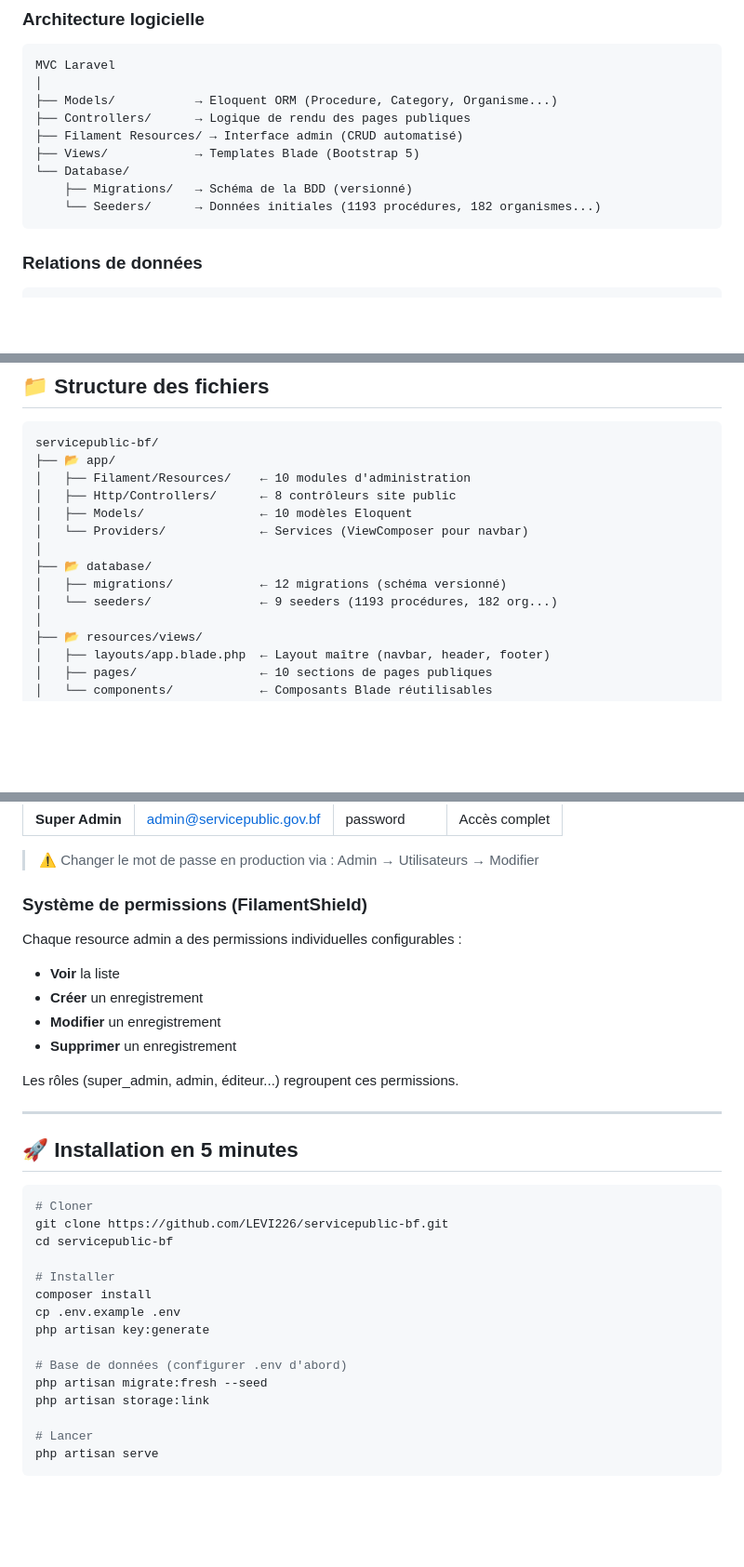
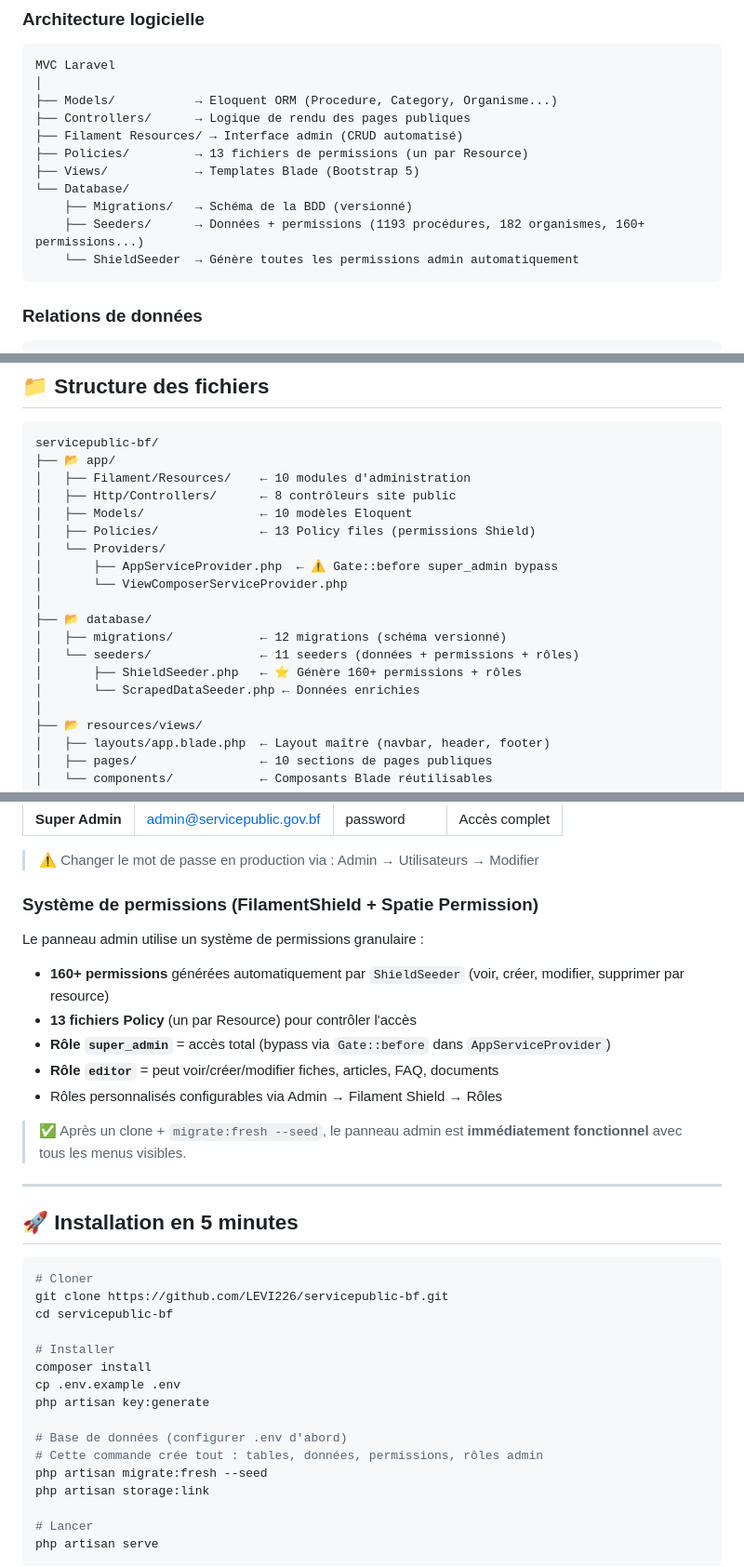
Before and after one commit to LEVI226/servicepublic-bf, a Markdown page: PRESENTATION.md, 3 parts joined by grey strips. Shown at 93% size. GitHub-like rendering; blank space fills up the shorter version.

````diff
--- a/PRESENTATION.md
+++ b/PRESENTATION.md
@@ -83,10 +83,12 @@ MVC Laravel
 ├── Models/           → Eloquent ORM (Procedure, Category, Organisme...)
 ├── Controllers/      → Logique de rendu des pages publiques
 ├── Filament Resources/ → Interface admin (CRUD automatisé)
+├── Policies/         → 13 fichiers de permissions (un par Resource)
 ├── Views/            → Templates Blade (Bootstrap 5)
 └── Database/
     ├── Migrations/   → Schéma de la BDD (versionné)
-    └── Seeders/      → Données initiales (1193 procédures, 182 organismes...)
+    ├── Seeders/      → Données + permissions (1193 procédures, 182 organismes, 160+ permissions...)
+    └── ShieldSeeder  → Génère toutes les permissions admin automatiquement
 ```
 
 ### Relations de données
@@ -147,11 +149,16 @@ servicepublic-bf/
 │   ├── Filament/Resources/    ← 10 modules d'administration
 │   ├── Http/Controllers/      ← 8 contrôleurs site public
 │   ├── Models/                ← 10 modèles Eloquent
-│   └── Providers/             ← Services (ViewComposer pour navbar)
+│   ├── Policies/              ← 13 Policy files (permissions Shield)
+│   └── Providers/
+│       ├── AppServiceProvider.php  ← ⚠️ Gate::before super_admin bypass
+│       └── ViewComposerServiceProvider.php
 │
 ├── 📂 database/
 │   ├── migrations/            ← 12 migrations (schéma versionné)
-│   └── seeders/               ← 9 seeders (1193 procédures, 182 org...)
+│   └── seeders/               ← 11 seeders (données + permissions + rôles)
+│       ├── ShieldSeeder.php   ← ⭐ Génère 160+ permissions + rôles
+│       └── ScrapedDataSeeder.php ← Données enrichies
 │
 ├── 📂 resources/views/
 │   ├── layouts/app.blade.php  ← Layout maître (navbar, header, footer)
@@ -182,15 +189,16 @@ servicepublic-bf/
 
 > ⚠️ Changer le mot de passe en production via : Admin → Utilisateurs → Modifier
 
-### Système de permissions (FilamentShield)
+### Système de permissions (FilamentShield + Spatie Permission)
 
-Chaque resource admin a des permissions individuelles configurables :
-- **Voir** la liste
-- **Créer** un enregistrement
-- **Modifier** un enregistrement
-- **Supprimer** un enregistrement
+Le panneau admin utilise un système de permissions granulaire :
+- **160+ permissions** générées automatiquement par `ShieldSeeder` (voir, créer, modifier, supprimer par resource)
+- **13 fichiers Policy** (un par Resource) pour contrôler l'accès
+- **Rôle `super_admin`** = accès total (bypass via `Gate::before` dans `AppServiceProvider`)
+- **Rôle `editor`** = peut voir/créer/modifier fiches, articles, FAQ, documents
+- Rôles personnalisés configurables via Admin → Filament Shield → Rôles
 
-Les rôles (super_admin, admin, éditeur...) regroupent ces permissions.
+> ✅ Après un clone + `migrate:fresh --seed`, le panneau admin est **immédiatement fonctionnel** avec tous les menus visibles.
 
 ---
 
@@ -207,6 +215,7 @@ cp .env.example .env
 php artisan key:generate
 
 # Base de données (configurer .env d'abord)
+# Cette commande crée tout : tables, données, permissions, rôles admin
 php artisan migrate:fresh --seed
 php artisan storage:link
 
````
Also changed, not shown: GUIDE_DEVELOPPEUR.md (+56 -15 lines), GUIDE_UTILISATEUR.md (+13 -0 lines).
